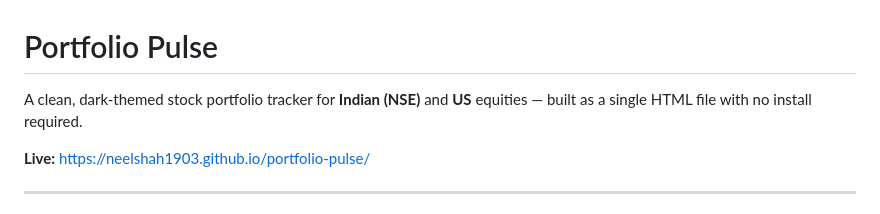
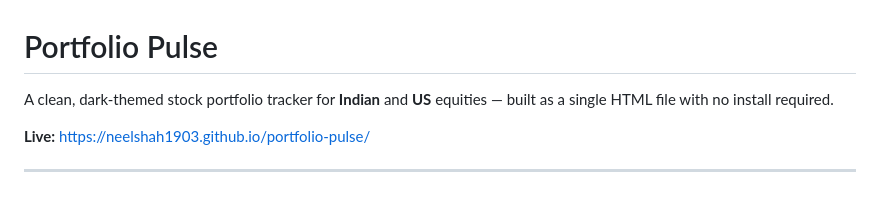
Before and after one commit to neelshah1903/portfolio-pulse, a Markdown page: README.md, the part around the change. GitHub-like rendering.

```diff
--- a/README.md
+++ b/README.md
@@ -1,6 +1,6 @@
 # Portfolio Pulse
 
-A clean, dark-themed stock portfolio tracker for **Indian (NSE)** and **US** equities — built as a single HTML file with no install required.
+A clean, dark-themed stock portfolio tracker for **Indian** and **US** equities — built as a single HTML file with no install required.
 
 **Live:** https://neelshah1903.github.io/portfolio-pulse/
 
```
